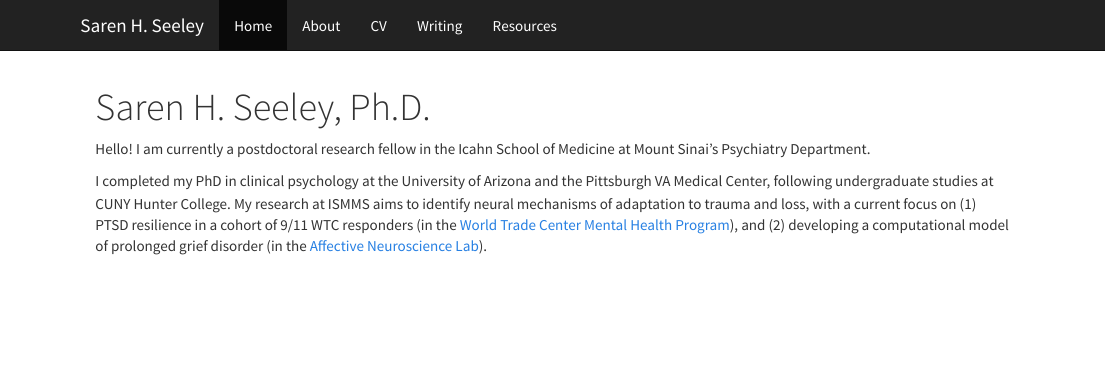
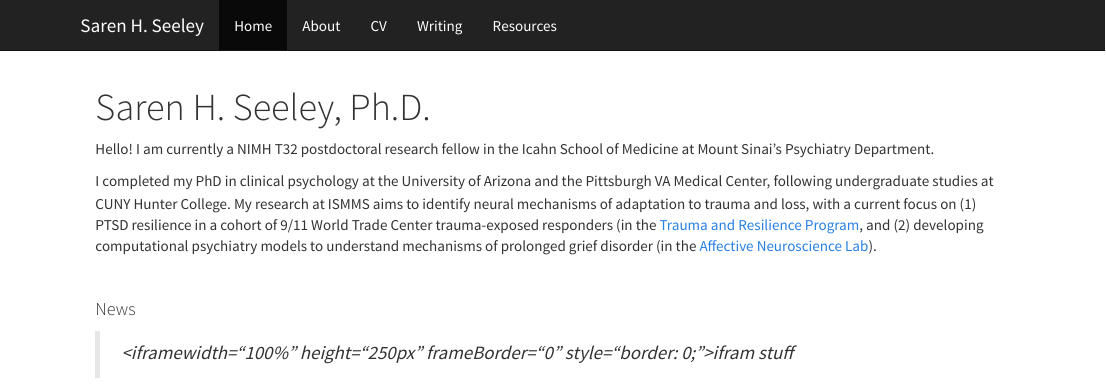
Before and after one commit to sarenseeley/sarenseeley.github.io, an R Markdown document (index.Rmd): the page in a window 1100 px wide, from its top. The pictures show the output file index.html that the author committed with the source, opened offline; library style sheets and scripts come from the installed R packages.

Commit message:
update CV, about, index

```diff
--- a/index.Rmd
+++ b/index.Rmd
@@ -2,6 +2,14 @@
 title: "Saren H. Seeley, Ph.D."
 ---
 
-Hello! I am currently a postdoctoral research fellow in the Icahn School of Medicine at Mount Sinai's Psychiatry Department.</p>
+Hello! I am currently a NIMH T32 postdoctoral research fellow in the Icahn School of Medicine at Mount Sinai's Psychiatry Department.</p>
 
-I completed my PhD in clinical psychology at the University of Arizona and the Pittsburgh VA Medical Center, following undergraduate studies at CUNY Hunter College. My research at ISMMS aims to identify neural mechanisms of adaptation to trauma and loss, with a current focus on (1) PTSD resilience in a cohort of 9/11 WTC responders (in the [World Trade Center Mental Health Program](https://www.mountsinai.org/care/occupational-health/services-programs/wtc)), and (2) developing a computational model of prolonged grief disorder (in the [Affective Neuroscience Lab](https://labs.neuroscience.mssm.edu/project/schiller-lab/)).
+I completed my PhD in clinical psychology at the University of Arizona and the Pittsburgh VA Medical Center, following undergraduate studies at CUNY Hunter College. My research at ISMMS aims to identify neural mechanisms of adaptation to trauma and loss, with a current focus on (1) PTSD resilience in a cohort of 9/11 World Trade Center trauma-exposed responders (in the [Trauma and Resilience Program](https://wwwn.cdc.gov/ResearchGateway/ResearchProjects/Details/132), and (2) developing computational psychiatry models to understand mechanisms of prolonged grief disorder (in the [Affective Neuroscience Lab](https://labs.neuroscience.mssm.edu/project/schiller-lab/)).
+
+<p></p>&nbsp;
+<p></p>
+
+
+#### News
+
+><iframewidth="100%" height="250px" frameBorder="0" style="border: 0;">ifram stuff</iframe>
```
Also changed, not shown: about.Rmd (+6 -2 lines), cv.Rmd (+1 -1 lines), about.html, cv.html, index.html, seeley_cv.pdf, sseeley_cv.pdf (deleted).
